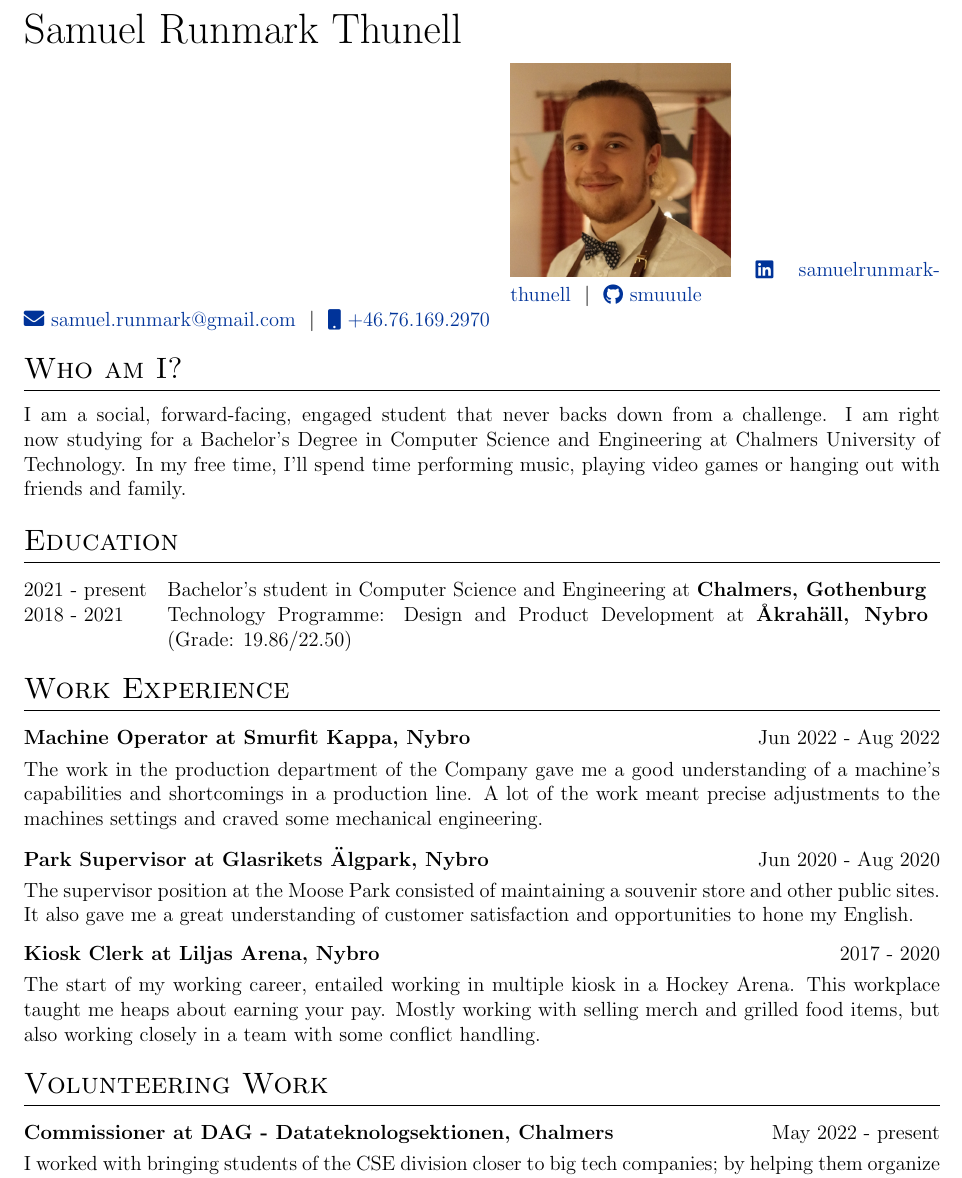
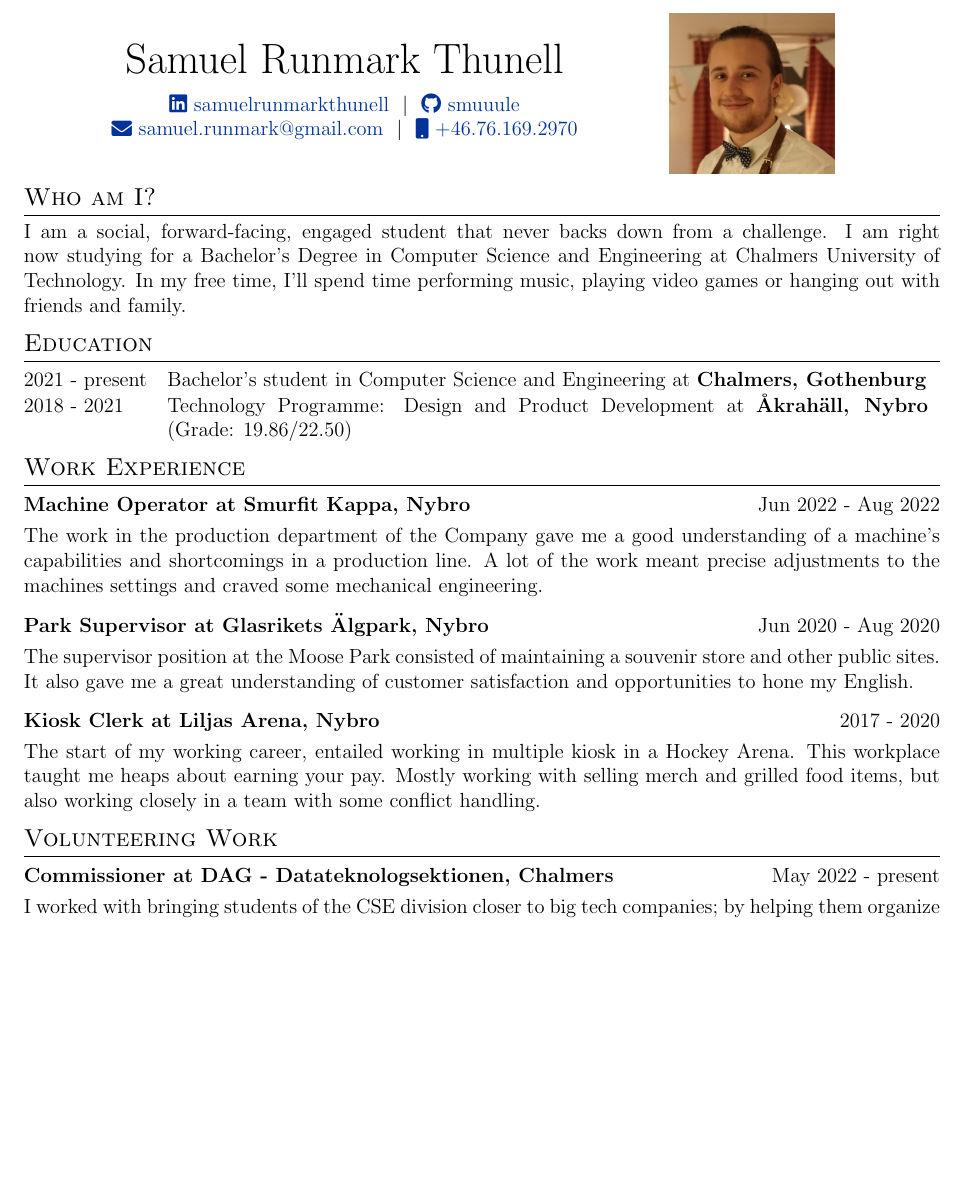
Before and after one commit to smuuule/CV-SRT, a LaTeX CV (cv-srt.tex): part of page 1 of 2 before the commit and part of the page after it, cut so that both start at the same text, the shorter picture padded with empty space. Compiled offline with pdfLaTeX.

Commit message:
Image added in nicely

```diff
--- a/cv-srt.tex
+++ b/cv-srt.tex
@@ -35,8 +35,8 @@
 
 %CV Sections inspired by:
 %http://stefano.italians.nl/archives/26
-\titleformat{\section}{\Large\scshape\raggedright}{}{0em}{}[\titlerule]
-\titlespacing{\section}{0pt}{10pt}{10pt}
+\titleformat{\section}{\large\scshape\raggedright}{}{0em}{}[\titlerule]
+\titlespacing{\section}{0pt}{5pt}{5pt}
 
 %for publications
 \usepackage[style=authoryear,sorting=ynt, maxbibnames=2]{biblatex}
@@ -58,21 +58,30 @@
 \pagestyle{empty}
 
 %Titles
-\begin{tabularx}{\linewidth}{@{}l X@{}}
-\Huge{Samuel Runmark Thunell} \\[7.5pt]  &  \includegraphics{DSC03993.JPG}
+\begin{minipage}{0.7\textwidth}
+\begin{tabularx}{\linewidth}{@{}C @{}}
+\Huge{Samuel Runmark Thunell} \\[7.5pt]
 \href{https://linkedin.com/in/samuelrunmarkthunell}{\raisebox{-0.05\height}\faLinkedin\ samuelrunmarkthunell} \ $|$ \
 \href{https://github.com/smuuule}{\raisebox{-0.05\height}\faGithub\ smuuule} \
 \\
 \href{mailto:samuel.runmark@gmail.com}{\raisebox{-0.05\height}\faEnvelope \ samuel.runmark@gmail.com} \ $|$ \
-\href{tel:+46761692970}{\raisebox{-0.05\height}\faMobile \ +46.76.169.2970} \\
+\href{tel:+46761692970}{\raisebox{-0.05\height}\faMobile \ +46.76.169.2970}  \\
 \end{tabularx}
+\end{minipage}
+\hfill
+\begin{minipage}{0.3\textwidth}
+    \includegraphics[scale=0.75]{DSC03993.JPG}
+\end{minipage}
+
 
 %Personal Introduction
+
 \section{Who am I?}
 I am a social, forward-facing, engaged student that never backs down from a challenge. I am right now studying for a Bachelor's Degree in Computer Science and Engineering at Chalmers University of Technology. In my free time, I'll spend time performing music, playing video games or hanging out with friends and family.
 
 %Education
 \section{Education}
+
 \begin{tabularx}{\linewidth}{@{}l X@{}}
 2021 - present & Bachelor's student in Computer Science and Engineering at \textbf{Chalmers, Gothenburg} \hfill \\
 
```
Also changed, not shown: cv-srt.pdf, cv-srt.tex (1 more changed lines).
